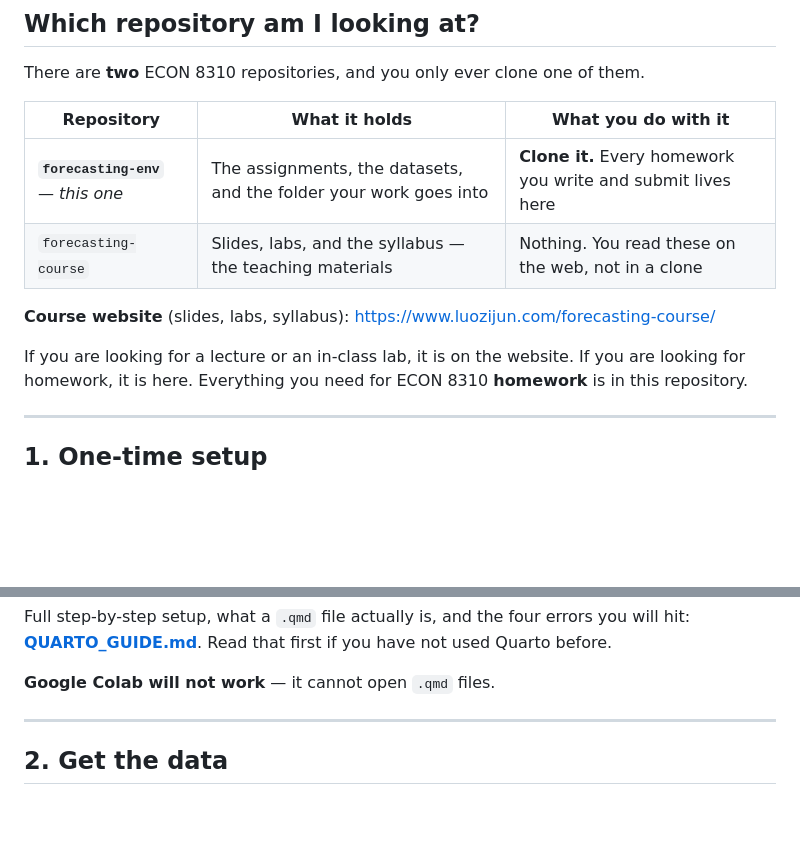
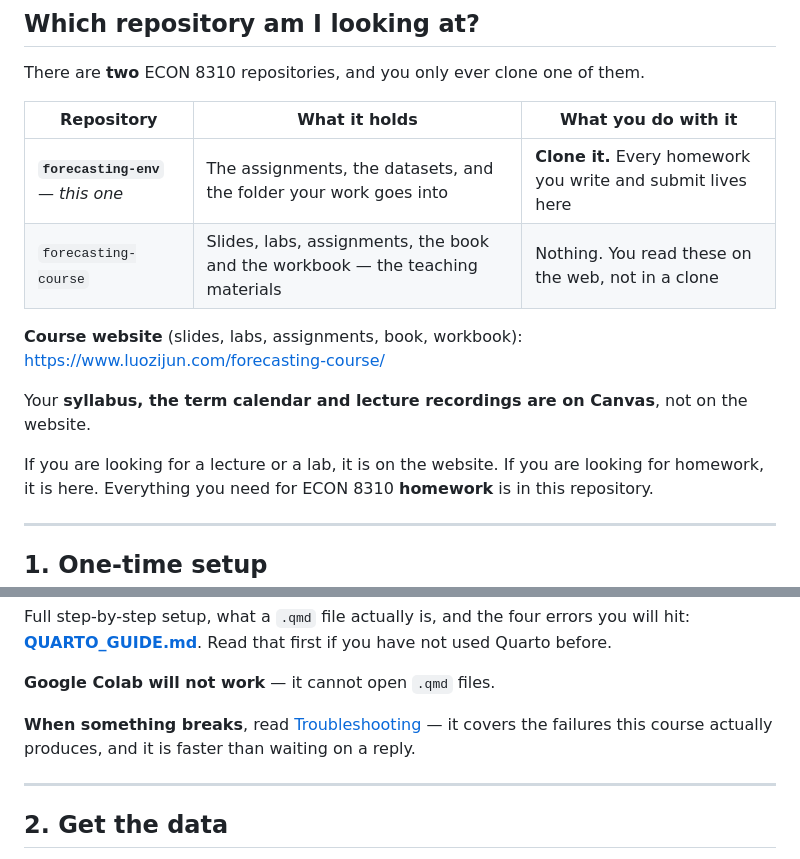
Before and after one commit to DataHurdler/forecasting-env, a Markdown page: STUDENT_QUICKSTART.md, 2 parts joined by grey strips. GitHub-like rendering; blank space fills up the shorter version.

Commit message:
The quickstart points at Canvas for the syllabus, which the website no longer has
Three corrections, all consequences of the course site becoming UNO-agnostic.

The site no longer publishes the syllabus — it is UNO- and term-specific
throughout, and Canvas carries the copy students actually read. Two lines here
still told students the website had it: the repository table and the course-site
link. Both now list what the site really holds (slides, labs, assignments, the
book, the workbook), and a new line says plainly that the syllabus, the term
calendar and the lecture recordings are on Canvas.

"an in-class lab" became "a lab". The course runs in person in fall and fully
online in spring; the labs are the same either way, and "in-class" was a fall
fact sitting in a document both sections read.

Co-Authored-By: Claude Opus 5 <noreply@anthropic.com>

```diff
--- a/STUDENT_QUICKSTART.md
+++ b/STUDENT_QUICKSTART.md
@@ -7,11 +7,13 @@ There are **two** ECON 8310 repositories, and you only ever clone one of them.
 | Repository | What it holds | What you do with it |
 |---|---|---|
 | **`forecasting-env`** — *this one* | The assignments, the datasets, and the folder your work goes into | **Clone it.** Every homework you write and submit lives here |
-| `forecasting-course` | Slides, labs, and the syllabus — the teaching materials | Nothing. You read these on the web, not in a clone |
+| `forecasting-course` | Slides, labs, assignments, the book and the workbook — the teaching materials | Nothing. You read these on the web, not in a clone |
 
-**Course website** (slides, labs, syllabus): <https://www.luozijun.com/forecasting-course/>
+**Course website** (slides, labs, assignments, book, workbook): <https://www.luozijun.com/forecasting-course/>
 
-If you are looking for a lecture or an in-class lab, it is on the website. If you are looking for
+Your **syllabus, the term calendar and lecture recordings are on Canvas**, not on the website.
+
+If you are looking for a lecture or a lab, it is on the website. If you are looking for
 homework, it is here. Everything you need for ECON 8310 **homework** is in this repository.
 
 ---
@@ -46,6 +48,8 @@ Full step-by-step setup, what a `.qmd` file actually is, and the four errors you
 **[QUARTO_GUIDE.md](QUARTO_GUIDE.md)**. Read that first if you have not used Quarto before.
 
 **Google Colab will not work** — it cannot open `.qmd` files.
+
+**When something breaks**, read [Troubleshooting](https://www.luozijun.com/forecasting-course/files/troubleshooting.html) — it covers the failures this course actually produces, and it is faster than waiting on a reply.
 
 ---
 
```
